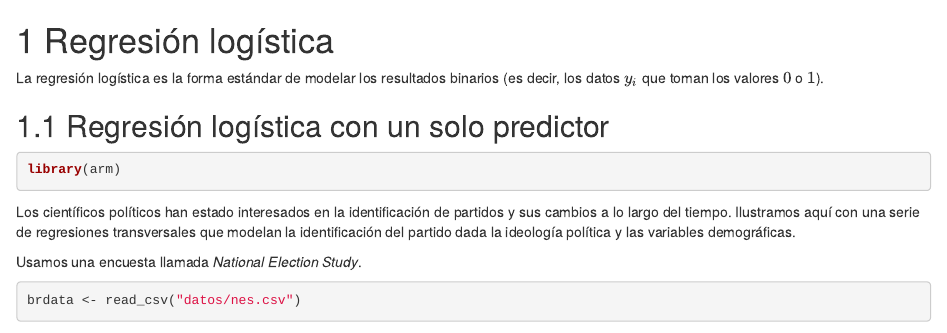
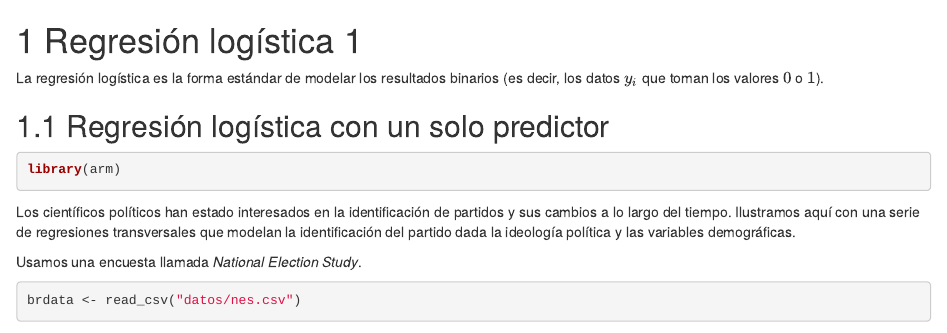
Before and after one commit to andreuboada/est-aplicada-3-2018, an R Markdown document (06-logit-1.Rmd): the page in a window 1100 px wide, from its top. Rendered offline with R 4.5, knitr and Pandoc, with nearby package versions; drawn as R Markdown's standard HTML page in place of the format the file asks for; some code elsewhere in the file could not run offline.

Commit message:
Cambio menor clase 6

```diff
--- a/06-logit.Rmd
+++ b/06-logit-1.Rmd
@@ -1,4 +1,4 @@
-# Regresión logística
+# Regresión logística 1
 
 <style>
   .espacio {
```
